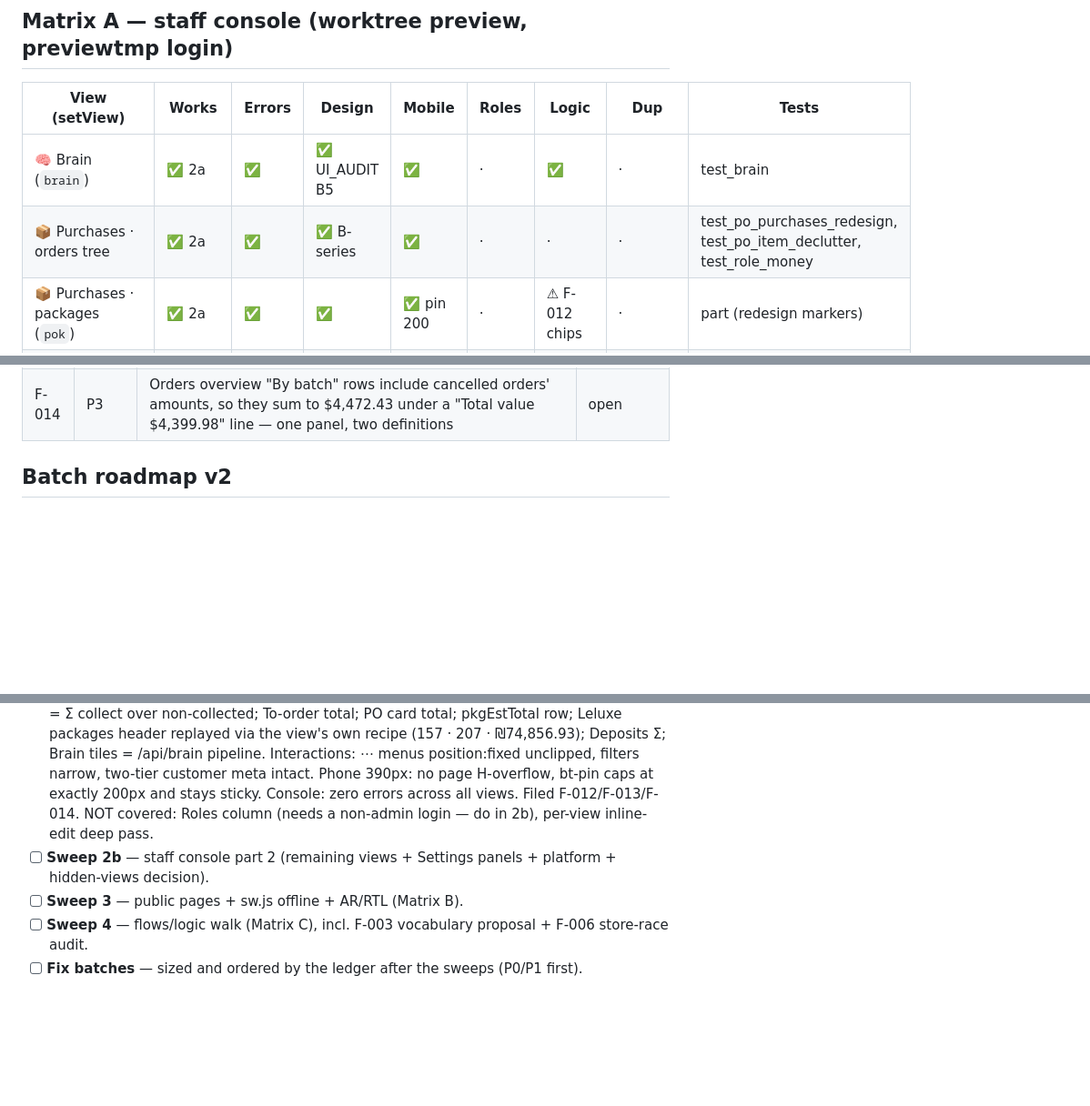
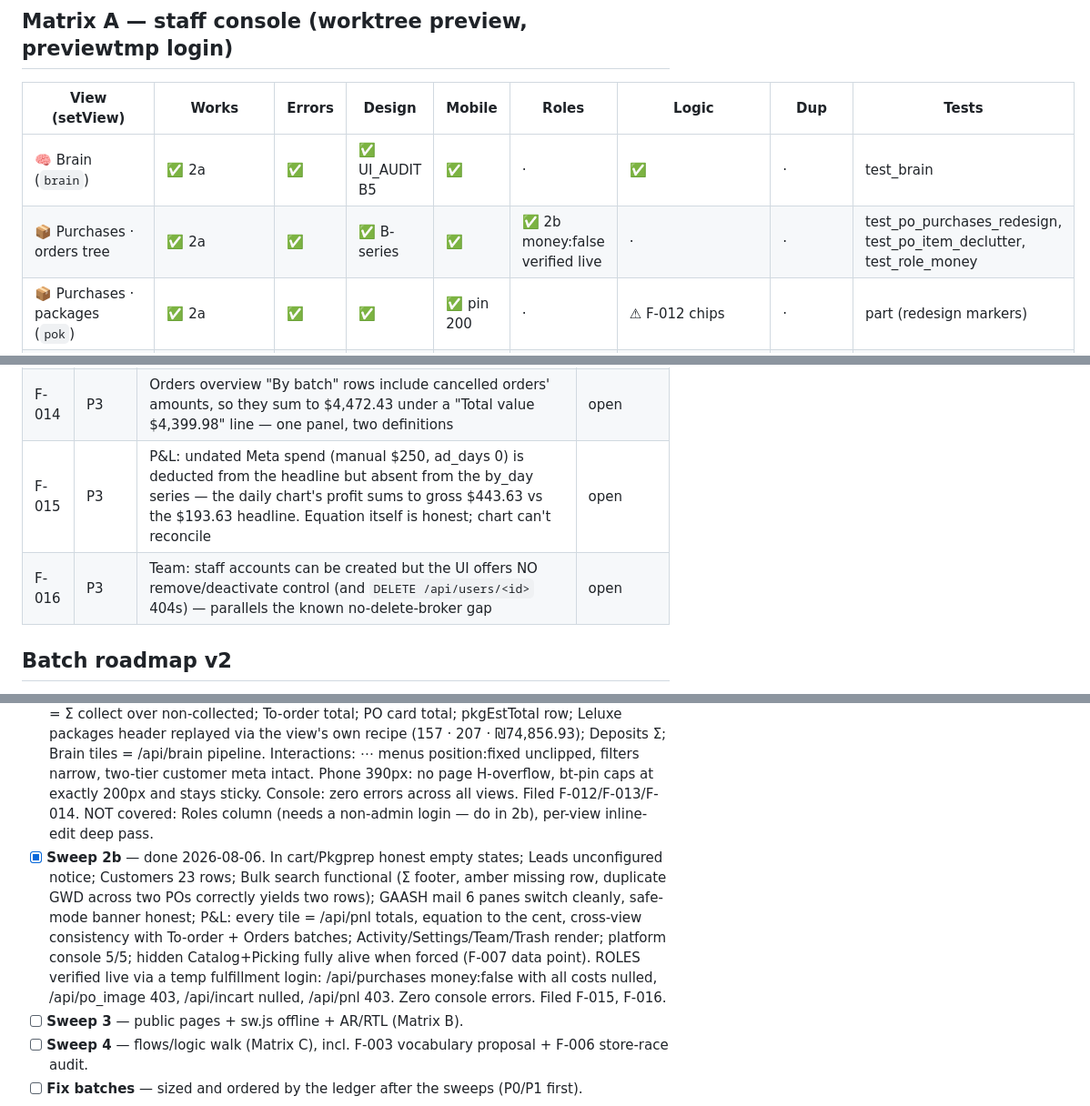
Before and after one commit to qaissamra/otlobly, a Markdown page: APP_AUDIT.md, 3 parts joined by grey strips. Shown at 91% size. Rendered like a GitHub page; blank space fills up the shorter version.

```diff
--- a/APP_AUDIT.md
+++ b/APP_AUDIT.md
@@ -19,7 +19,7 @@ audited · `n/a` doesn't apply. Tests column: suite name = dedicated coverage,
 | View (setView) | Works | Errors | Design | Mobile | Roles | Logic | Dup | Tests |
 |---|---|---|---|---|---|---|---|---|
 | 🧠 Brain (`brain`) | ✅ 2a | ✅ | ✅ UI_AUDIT B5 | ✅ | · | ✅ | · | test_brain |
-| 📦 Purchases · orders tree | ✅ 2a | ✅ | ✅ B-series | ✅ | · | · | · | test_po_purchases_redesign, test_po_item_declutter, test_role_money |
+| 📦 Purchases · orders tree | ✅ 2a | ✅ | ✅ B-series | ✅ | ✅ 2b money:false verified live | · | · | test_po_purchases_redesign, test_po_item_declutter, test_role_money |
 | 📦 Purchases · packages (`pok`) | ✅ 2a | ✅ | ✅ | ✅ pin 200 | · | ⚠ F-012 chips | · | part (redesign markers) |
 | 📦 Purchases · products (`pop`) | ✅ 2a | ✅ | ✅ | · | · | · | · | part |
 | 📦 Purchases · customers | ✅ 2a | ✅ | ✅ 2-tier meta ✓ | · | · | · | · | — |
@@ -92,13 +92,15 @@ Rank: **P0** broken/data-loss · **P1** wrong money math / security / logic gap
 | F-012 | P2 | Purchases packages/products quick chips (`Late · N` …) count late **POs** while the view lists **packages** — Late·7 renders ~15 rows (all packages of late POs incl. non-late siblings; 8 packages are actually late). Same PO-level-vs-row-level family as F-005 — fix them together | open |
 | F-013 | P2 | Leluxe **Board** tiles label ₪ sums with **$**: "Total value $72,113" = Σ ClickUp `Total Amount` (₪ everywhere else — packages header shows the same money as ₪74.8k), also "Avg order", "$ at risk". Fix must check what the 🎯 goal engine converts (it has fx) before relabeling | open |
 | F-014 | P3 | Orders overview "By batch" rows include cancelled orders' amounts, so they sum to $4,472.43 under a "Total value $4,399.98" line — one panel, two definitions | open |
+| F-015 | P3 | P&L: undated Meta spend (manual $250, ad_days 0) is deducted from the headline but absent from the by_day series — the daily chart's profit sums to gross $443.63 vs the $193.63 headline. Equation itself is honest; chart can't reconcile | open |
+| F-016 | P3 | Team: staff accounts can be created but the UI offers NO remove/deactivate control (and `DELETE /api/users/<id>` 404s) — parallels the known no-delete-broker gap | open |
 
 ## Batch roadmap v2
 
 - [x] **Batch A0 (this PR)** — foundations: `run_all_tests.sh`, full-suite baseline run, this document, SKILL.md test-instruction fix.
 - [ ] **Batch T1** — `test_pnl.py` + `test_estimate.py` (F-001, F-002): lock the two money-math modules.
 - [x] **Sweep 2a** — done 2026-08-06 (12 sub-views). Math audits all EXACT: header outstanding = Σ collect over non-collected; To-order total; PO card total; pkgEstTotal row; Leluxe packages header replayed via the view's own recipe (157 · 207 · ₪74,856.93); Deposits Σ; Brain tiles = /api/brain pipeline. Interactions: ⋯ menus position:fixed unclipped, filters narrow, two-tier customer meta intact. Phone 390px: no page H-overflow, bt-pin caps at exactly 200px and stays sticky. Console: zero errors across all views. Filed F-012/F-013/F-014. NOT covered: Roles column (needs a non-admin login — do in 2b), per-view inline-edit deep pass.
-- [ ] **Sweep 2b** — staff console part 2 (remaining views + Settings panels + platform + hidden-views decision).
+- [x] **Sweep 2b** — done 2026-08-06. In cart/Pkgprep honest empty states; Leads unconfigured notice; Customers 23 rows; Bulk search functional (Σ footer, amber missing row, duplicate GWD across two POs correctly yields two rows); GAASH mail 6 panes switch cleanly, safe-mode banner honest; P&L: every tile = /api/pnl totals, equation to the cent, cross-view consistency with To-order + Orders batches; Activity/Settings/Team/Trash render; platform console 5/5; hidden Catalog+Picking fully alive when forced (F-007 data point). ROLES verified live via a temp fulfillment login: /api/purchases money:false with all costs nulled, /api/po_image 403, /api/incart nulled, /api/pnl 403. Zero console errors. Filed F-015, F-016.
 - [ ] **Sweep 3** — public pages + sw.js offline + AR/RTL (Matrix B).
 - [ ] **Sweep 4** — flows/logic walk (Matrix C), incl. F-003 vocabulary proposal + F-006 store-race audit.
 - [ ] **Fix batches** — sized and ordered by the ledger after the sweeps (P0/P1 first).
```
Also changed, not shown: other parts of APP_AUDIT.md (+13 -13 lines).
